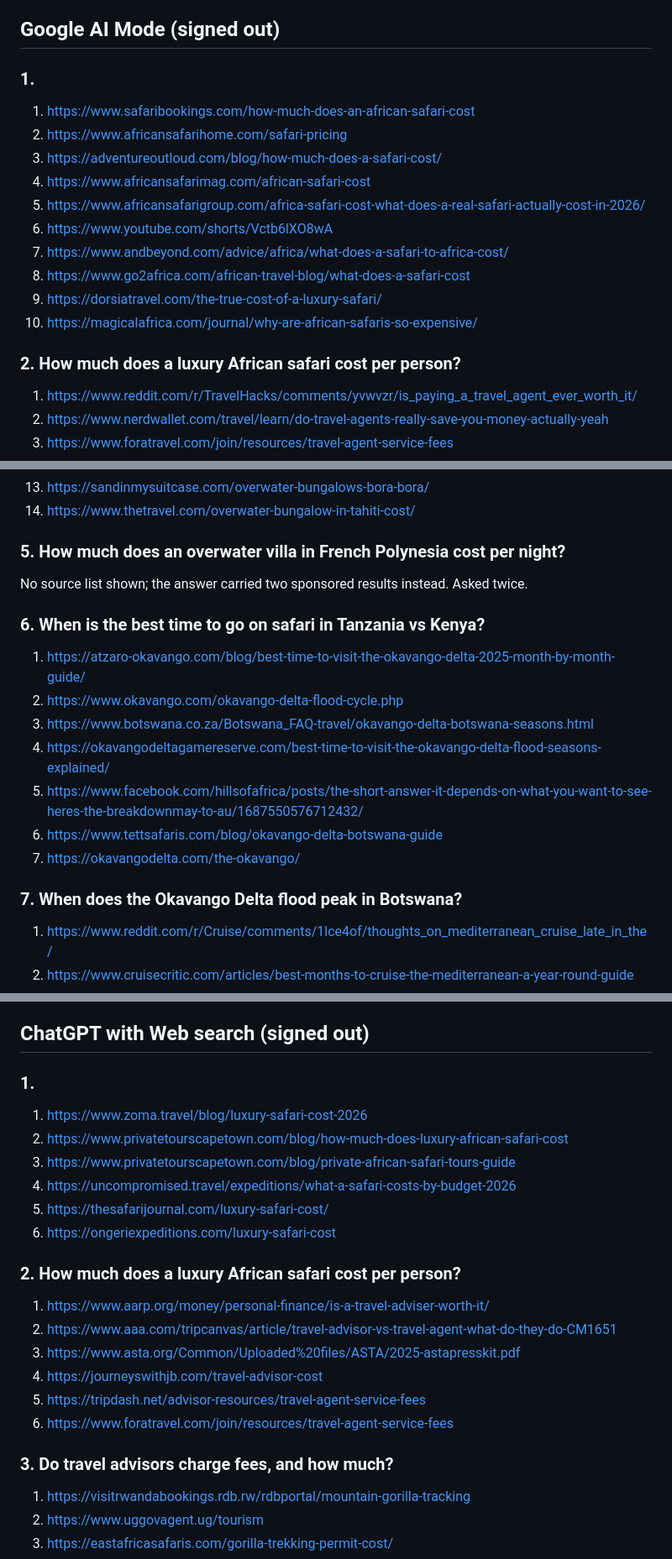
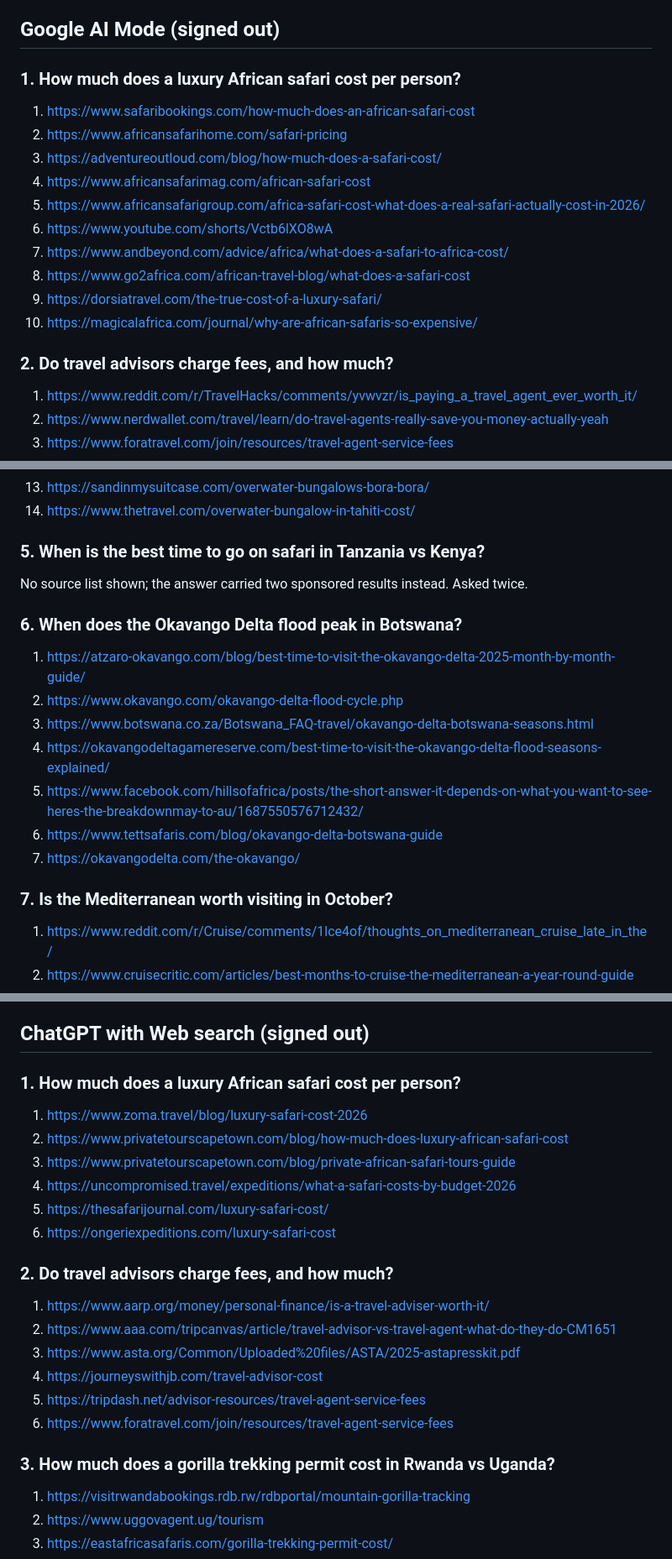
Before and after one commit to soleman23/hymt, a Markdown page: docs/seo/ai-citations-2026-10-30.md, 3 parts joined by grey strips. Shown at 84% size. Rendered like a GitHub page.

```diff
--- a/docs/seo/ai-citations-2026-10-30.md
+++ b/docs/seo/ai-citations-2026-10-30.md
@@ -7,7 +7,7 @@ replay. No URL below is `hymtravel.com`.
 
 ## Google AI Mode (signed out)
 
-### 1.
+### 1. How much does a luxury African safari cost per person?
 
 1. <https://www.safaribookings.com/how-much-does-an-african-safari-cost>
 2. <https://www.africansafarihome.com/safari-pricing>
@@ -20,7 +20,7 @@ replay. No URL below is `hymtravel.com`.
 9. <https://dorsiatravel.com/the-true-cost-of-a-luxury-safari/>
 10. <https://magicalafrica.com/journal/why-are-african-safaris-so-expensive/>
 
-### 2. How much does a luxury African safari cost per person?
+### 2. Do travel advisors charge fees, and how much?
 
 1. <https://www.reddit.com/r/TravelHacks/comments/yvwvzr/is_paying_a_travel_agent_ever_worth_it/>
 2. <https://www.nerdwallet.com/travel/learn/do-travel-agents-really-save-you-money-actually-yeah>
@@ -66,11 +66,11 @@ replay. No URL below is `hymtravel.com`.
 13. <https://sandinmysuitcase.com/overwater-bungalows-bora-bora/>
 14. <https://www.thetravel.com/overwater-bungalow-in-tahiti-cost/>
 
-### 5. How much does an overwater villa in French Polynesia cost per night?
+### 5. When is the best time to go on safari in Tanzania vs Kenya?
 
 No source list shown; the answer carried two sponsored results instead. Asked twice.
 
-### 6. When is the best time to go on safari in Tanzania vs Kenya?
+### 6. When does the Okavango Delta flood peak in Botswana?
 
 1. <https://atzaro-okavango.com/blog/best-time-to-visit-the-okavango-delta-2025-month-by-month-guide/>
 2. <https://www.okavango.com/okavango-delta-flood-cycle.php>
@@ -80,7 +80,7 @@ No source list shown; the answer carried two sponsored results instead. Asked tw
 6. <https://www.tettsafaris.com/blog/okavango-delta-botswana-guide>
 7. <https://okavangodelta.com/the-okavango/>
 
-### 7. When does the Okavango Delta flood peak in Botswana?
+### 7. Is the Mediterranean worth visiting in October?
 
 1. <https://www.reddit.com/r/Cruise/comments/1lce4of/thoughts_on_mediterranean_cruise_late_in_the/>
 2. <https://www.cruisecritic.com/articles/best-months-to-cruise-the-mediterranean-a-year-round-guide>
@@ -152,7 +152,7 @@ No source list shown; the answer carried two sponsored results instead. Asked tw
 
 ## ChatGPT with Web search (signed out)
 
-### 1.
+### 1. How much does a luxury African safari cost per person?
 
 1. <https://www.zoma.travel/blog/luxury-safari-cost-2026>
 2. <https://www.privatetourscapetown.com/blog/how-much-does-luxury-african-safari-cost>
@@ -161,7 +161,7 @@ No source list shown; the answer carried two sponsored results instead. Asked tw
 5. <https://thesafarijournal.com/luxury-safari-cost/>
 6. <https://ongeriexpeditions.com/luxury-safari-cost>
 
-### 2. How much does a luxury African safari cost per person?
+### 2. Do travel advisors charge fees, and how much?
 
 1. <https://www.aarp.org/money/personal-finance/is-a-travel-adviser-worth-it/>
 2. <https://www.aaa.com/tripcanvas/article/travel-advisor-vs-travel-agent-what-do-they-do-CM1651>
@@ -170,7 +170,7 @@ No source list shown; the answer carried two sponsored results instead. Asked tw
 5. <https://tripdash.net/advisor-resources/travel-agent-service-fees>
 6. <https://www.foratravel.com/join/resources/travel-agent-service-fees>
 
-### 3. Do travel advisors charge fees, and how much?
+### 3. How much does a gorilla trekking permit cost in Rwanda vs Uganda?
 
 1. <https://visitrwandabookings.rdb.rw/rdbportal/mountain-gorilla-tracking>
 2. <https://www.uggovagent.ug/tourism>
```
Also changed, not shown: other parts of docs/seo/ai-citations-2026-10-30.md (+12 -12 lines).
